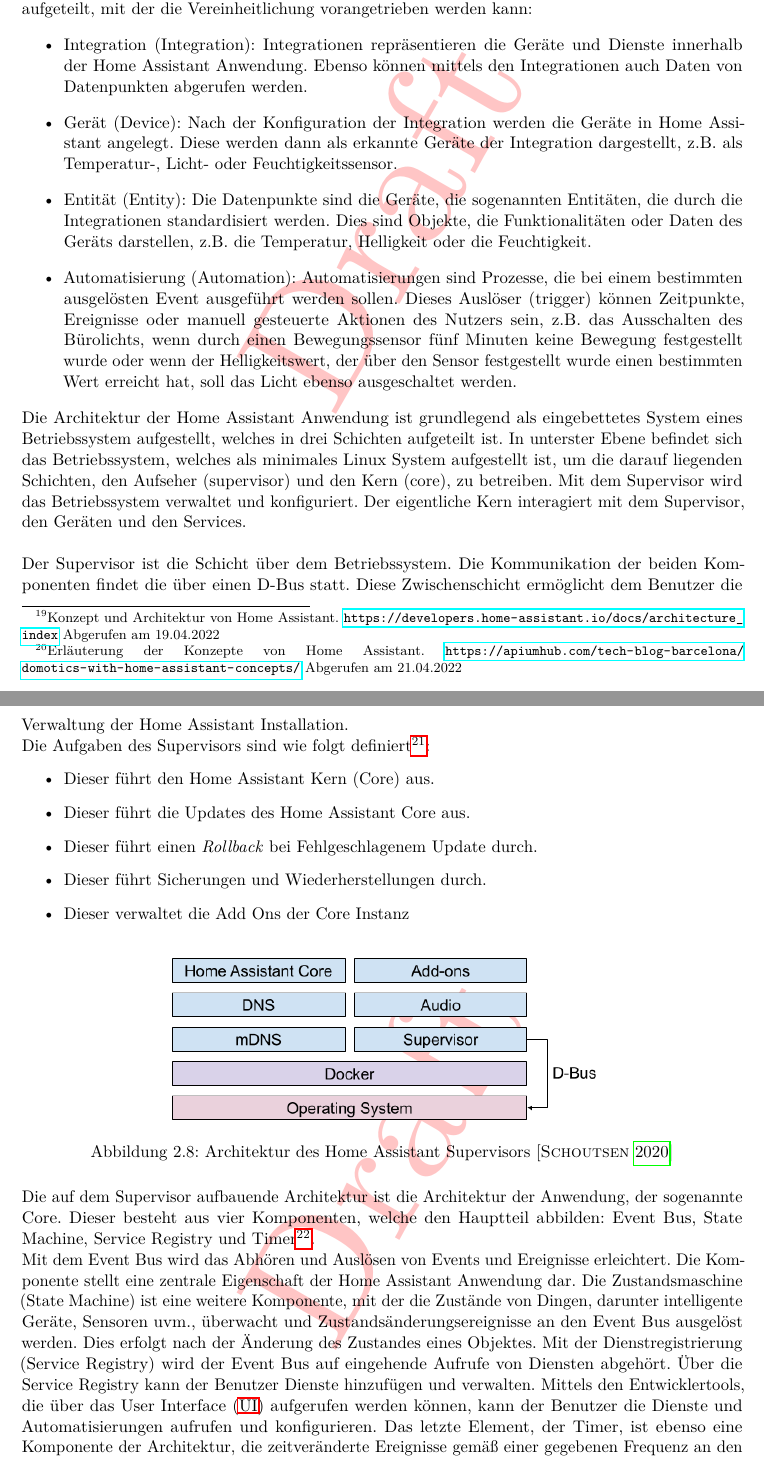
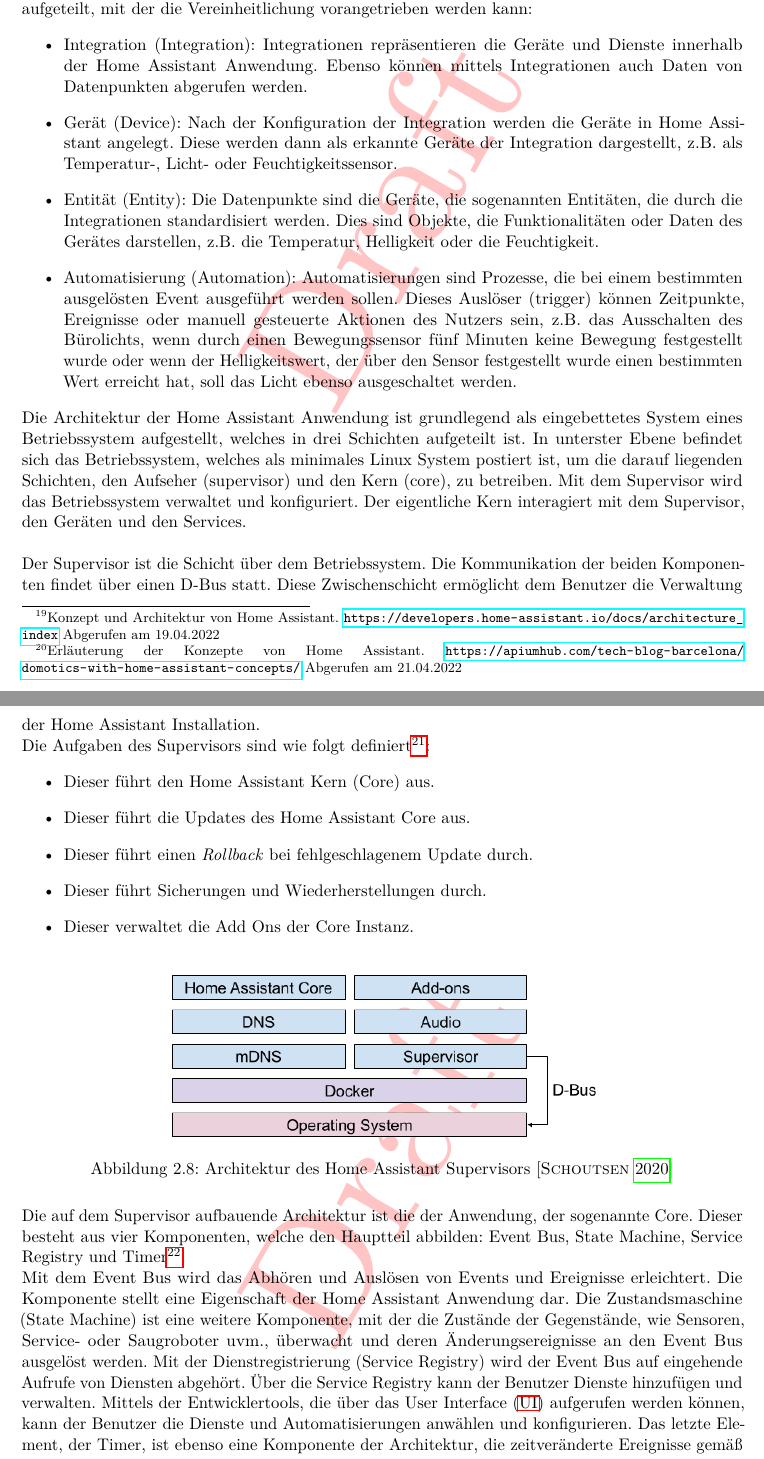
Before and after one commit to MJ7898/Master-Thesis, a LaTeX thesis (bericht.tex, which reads chapter/2Theor-Grundlagen/homeAssistant.tex): two parts of pages 34 and 35 of 95, joined at a grey line, cut so that both start at the same text. Compiled offline with pdfLaTeX.

Commit message:
korrektur-lesen homeassistant bis ziele und schwerpunkte

```diff
--- a/chapter/2Theor-Grundlagen/homeAssistant.tex
+++ b/chapter/2Theor-Grundlagen/homeAssistant.tex
@@ -46,11 +46,11 @@
     aufgeteilt, mit der die Vereinheitlichung vorangetrieben werden kann:
     \begin{itemize}
         \item Integration (Integration): Integrationen repräsentieren die Geräte und Dienste innerhalb der Home Assistant Anwendung.
-              Ebenso können mittels den Integrationen auch Daten von Datenpunkten abgerufen werden.
+              Ebenso können mittels Integrationen auch Daten von Datenpunkten abgerufen werden.
         \item Gerät (Device): Nach der Konfiguration der Integration werden die Geräte in Home Assistant angelegt.
               Diese werden dann als erkannte Geräte der Integration dargestellt, z.B. als Temperatur-, Licht- oder Feuchtigkeitssensor.
         \item Entität (Entity): Die Datenpunkte sind die Geräte, die sogenannten Entitäten, die durch die Integrationen standardisiert werden.
-              Dies sind Objekte, die Funktionalitäten oder Daten des Geräts darstellen, z.B. die Temperatur, Helligkeit oder die Feuchtigkeit.
+              Dies sind Objekte, die Funktionalitäten oder Daten des Gerätes darstellen, z.B. die Temperatur, Helligkeit oder die Feuchtigkeit.
         \item Automatisierung (Automation): Automatisierungen sind Prozesse, die bei einem bestimmten ausgelösten Event ausgeführt werden
               sollen. Dieses Auslöser (trigger) können Zeitpunkte, Ereignisse oder manuell gesteuerte Aktionen des Nutzers sein, z.B. das
               Ausschalten des Bürolichts, wenn durch einen Bewegungssensor fünf Minuten keine Bewegung festgestellt wurde oder wenn der
@@ -58,12 +58,12 @@
               ausgeschaltet werden.
     \end{itemize}
     Die Architektur der Home Assistant Anwendung ist grundlegend als eingebettetes System eines Betriebssystem aufgestellt, welches in
-    drei Schichten aufgeteilt ist. In unterster Ebene befindet sich das Betriebssystem, welches als minimales Linux System aufgestellt
+    drei Schichten aufgeteilt ist. In unterster Ebene befindet sich das Betriebssystem, welches als minimales Linux System postiert
     ist, um die darauf liegenden Schichten, den Aufseher (supervisor) und den Kern (core), zu betreiben. Mit dem Supervisor wird das
     Betriebssystem verwaltet und konfiguriert. Der eigentliche Kern interagiert mit dem Supervisor, den Geräten und den Services.
     \\
     \linebreak
-    Der Supervisor ist die Schicht über dem Betriebssystem. Die Kommunikation der beiden Komponenten findet die über einen D-Bus statt. Diese Zwischenschicht ermöglicht dem
+    Der Supervisor ist die Schicht über dem Betriebssystem. Die Kommunikation der beiden Komponenten findet über einen D-Bus statt. Diese Zwischenschicht ermöglicht dem
     Benutzer die Verwaltung der Home Assistant Installation.
     \\
     Die Aufgaben des Supervisors sind wie folgt
@@ -81,14 +81,14 @@
         \caption{Architektur des Home Assistant Supervisors \cite{haos-supervisor}}
         \label{fig:architectureHAOS}
     \end{figure}
-    Die auf dem Supervisor aufbauende Architektur ist die Architektur der Anwendung, der sogenannte Core. Dieser besteht aus vier
+    Die auf dem Supervisor aufbauende Architektur ist die der Anwendung, der sogenannte Core. Dieser besteht aus vier
     Komponenten, welche den Hauptteil abbilden: Event Bus, State Machine, Service Registry und Timer\footnote{Entwickler Dokumentation der Home Assistant Plattform. \url{https://developers.home-assistant.io/docs/} Abgerufen am 24.04.2022}.
     \\
-    Mit dem Event Bus wird das Abhören und Auslösen von Events und Ereignisse erleichtert. Die Komponente stellt eine zentrale Eigenschaft
-    der Home Assistant Anwendung dar. Die Zustandsmaschine (State Machine) ist eine weitere Komponente, mit der die Zustände von Dingen, darunter
-    intelligente Geräte, Sensoren uvm., überwacht und Zustandsänderungsereignisse an den Event Bus ausgelöst werden. Dies erfolgt nach der
-    Änderung des Zustandes eines Objektes. Mit der Dienstregistrierung (Service Registry) wird der Event Bus auf eingehende Aufrufe von
-    Diensten abgehört. Über die Service Registry kann der Benutzer Dienste hinzufügen und verwalten. Mittels den Entwicklertools, die über das
-    \ac{UI} aufgerufen werden können, kann der Benutzer die Dienste und Automatisierungen aufrufen und konfigurieren. Das letzte
+    Mit dem Event Bus wird das Abhören und Auslösen von Events und Ereignisse erleichtert. Die Komponente stellt eine Eigenschaft
+    der Home Assistant Anwendung dar. Die Zustandsmaschine (State Machine) ist eine weitere Komponente, mit der die Zustände der Gegenstände, wie
+    Sensoren, Service- oder Saugroboter uvm., überwacht und deren Änderungsereignisse an den Event Bus ausgelöst werden.
+    Mit der Dienstregistrierung (Service Registry) wird der Event Bus auf eingehende Aufrufe von
+    Diensten abgehört. Über die Service Registry kann der Benutzer Dienste hinzufügen und verwalten. Mittels der Entwicklertools, die über das
+    \ac{UI} aufgerufen werden können, kann der Benutzer die Dienste und Automatisierungen anwählen und konfigurieren. Das letzte
     Element, der Timer, ist ebenso eine Komponente der Architektur, die zeitveränderte Ereignisse gemäß einer gegebenen Frequenz
     an den Event Bus sendet. Somit können zeitbasierte Automatisierungen vereinfacht und ausgelöst werden. Als Datenbank wird eine
```
Also changed, not shown: chapter/2Theor-Grundlagen/homeAssistant.tex (10 more changed lines).
